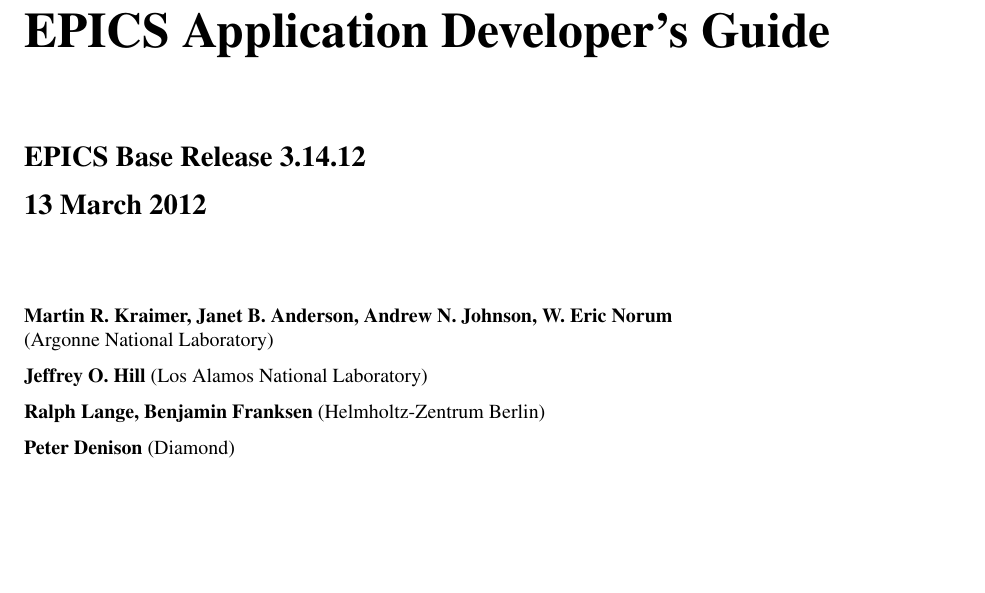
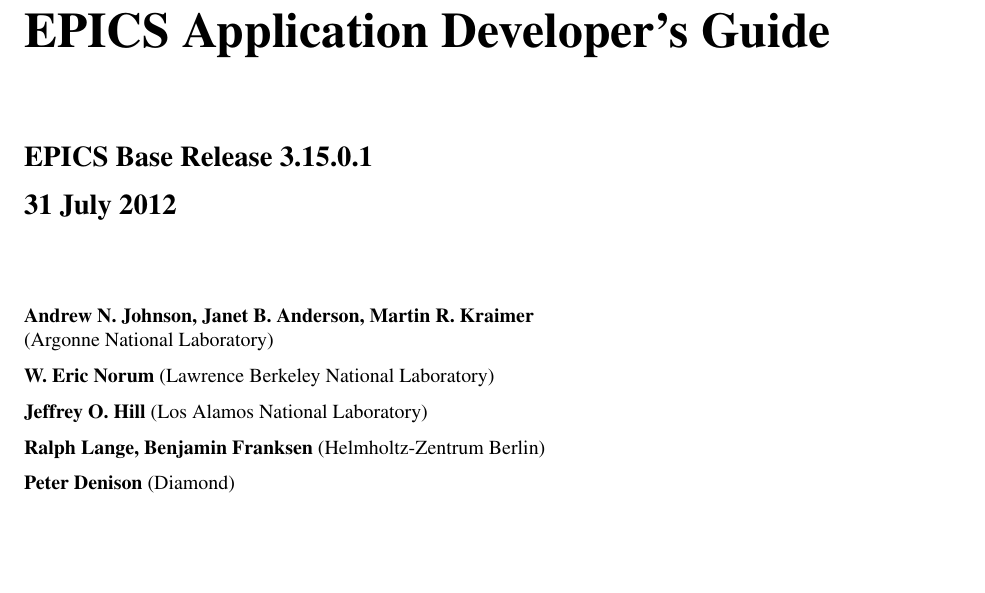
Before and after one commit to josujugo/appdev, a LaTeX thesis (AppDevGuide.tex, which reads tex/titlepage.tex): part of page 1 of 327, cut so that both start at the same text. Compiled offline with pdfLaTeX.

Commit message:
Update Title page
* Base version number and release date
* Move Eric to LBNL

```diff
--- a/tex/titlepage.tex
+++ b/tex/titlepage.tex
@@ -6,14 +6,16 @@
 
 \vspace{0.5in}
 
-\noindent \Large \textbf{EPICS Base Release 3.14.12}
+\noindent \Large \textbf{EPICS Base Release 3.15.0.1}
 
-\noindent \textbf{13 March 2012}
+\noindent \textbf{31 July 2012}
 
 \vspace{0.5in}
 
-\noindent \normalsize \textbf{Martin R. Kraimer, Janet B. Anderson, Andrew N. Johnson, W. Eric Norum}\\
+\noindent \normalsize \textbf{Andrew N. Johnson, Janet B. Anderson, Martin R. Kraimer}\\
 (Argonne National Laboratory)
+
+\noindent \textbf{W. Eric Norum} (Lawrence Berkeley National Laboratory)
 
 \noindent \textbf{Jeffrey O. Hill} (Los Alamos National Laboratory)
 
```
